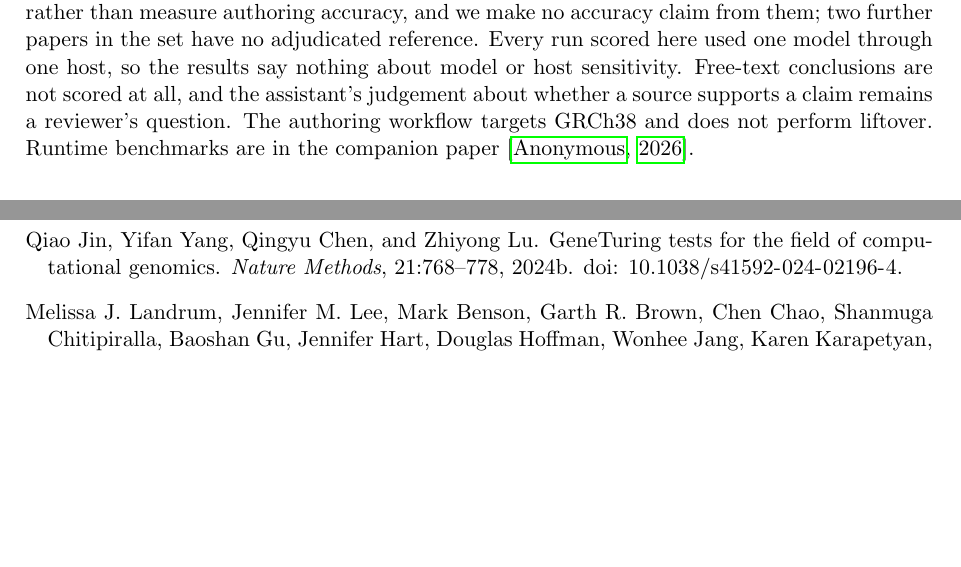
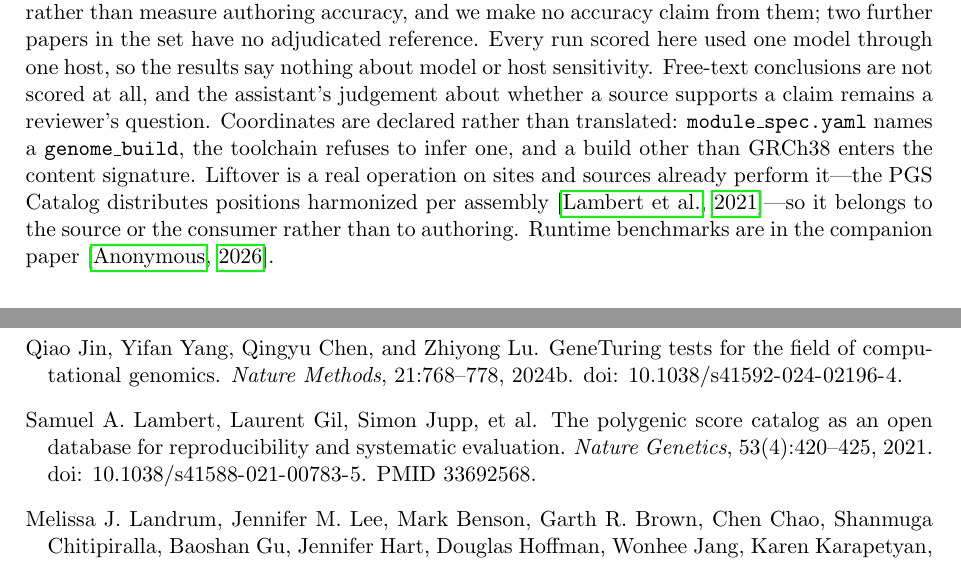
Before and after one commit to dna-seq/just-module-creator, a LaTeX paper (docs/manuscript/manuscript.tex): two parts of pages 9 and 10 of 15, joined at a grey line, cut so that both start at the same text, the shorter picture padded with empty space. Compiled offline with pdfLaTeX.

Commit message:
Liftover is a boundary, not a gap
"The authoring workflow targets GRCh38 and does not perform liftover" sat
in the limitations paragraph and read as something unfinished. It is a
design stance and an enforced one: module_spec.yaml names a genome_build,
the enricher refuses to infer one, and a non-GRCh38 build enters the
content signature — so the same sites in another assembly are a different
module, not the same one re-expressed.

The claim also needed a concession, because liftover does apply to sites:
the PGS Catalog distributes per-assembly harmonized positions. That places
the operation with the source or the consumer, which is the actual
argument, rather than implying nobody does it.

Co-Authored-By: Claude Opus 5 (1M context) <noreply@anthropic.com>

```diff
--- a/docs/manuscript/manuscript.tex
+++ b/docs/manuscript/manuscript.tex
@@ -695,8 +695,13 @@ make no accuracy claim from them; two further papers in the set have no
 adjudicated reference. Every run scored here used one model
 through one host, so the results say nothing about model or host sensitivity.
 Free-text conclusions are not scored at all, and the assistant's judgement about
-whether a source supports a claim remains a reviewer's question. The authoring
-workflow targets GRCh38 and does not perform liftover. Runtime benchmarks are in the companion
+whether a source supports a claim remains a reviewer's question. Coordinates
+are declared rather than translated: \texttt{module\_spec.yaml} names a
+\texttt{genome\_build}, the toolchain refuses to infer one, and a build other
+than GRCh38 enters the content signature. Liftover is a real operation on sites
+and sources already perform it---the PGS Catalog distributes positions
+harmonized per assembly~\citep{lambert2021pgs}---so it belongs to the source or
+the consumer rather than to authoring. Runtime benchmarks are in the companion
 paper~\citep{companion2026justdnalite}.
 
 % ================================================================
```
Also changed, not shown: docs/manuscript/manuscript.md (+1 -1 lines), docs/manuscript/references.bib (+13 -0 lines), docs/manuscript/manuscript.pdf.
